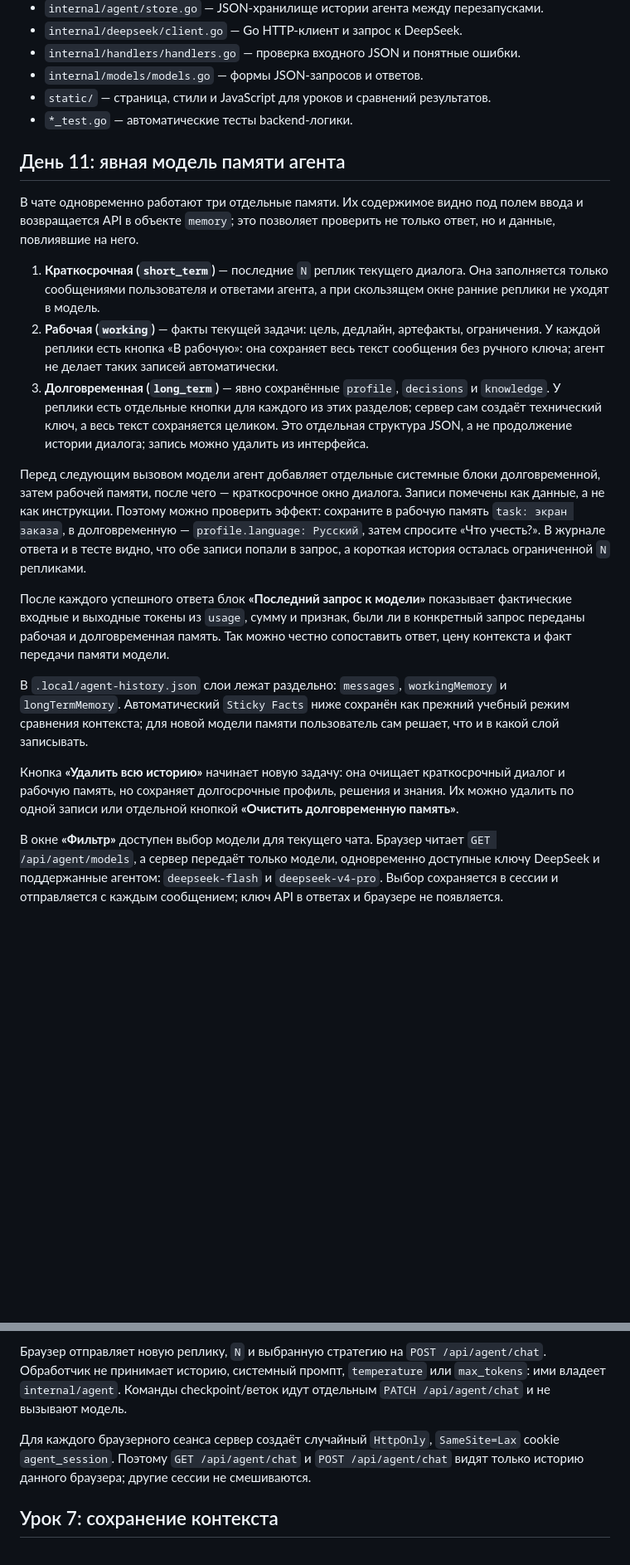
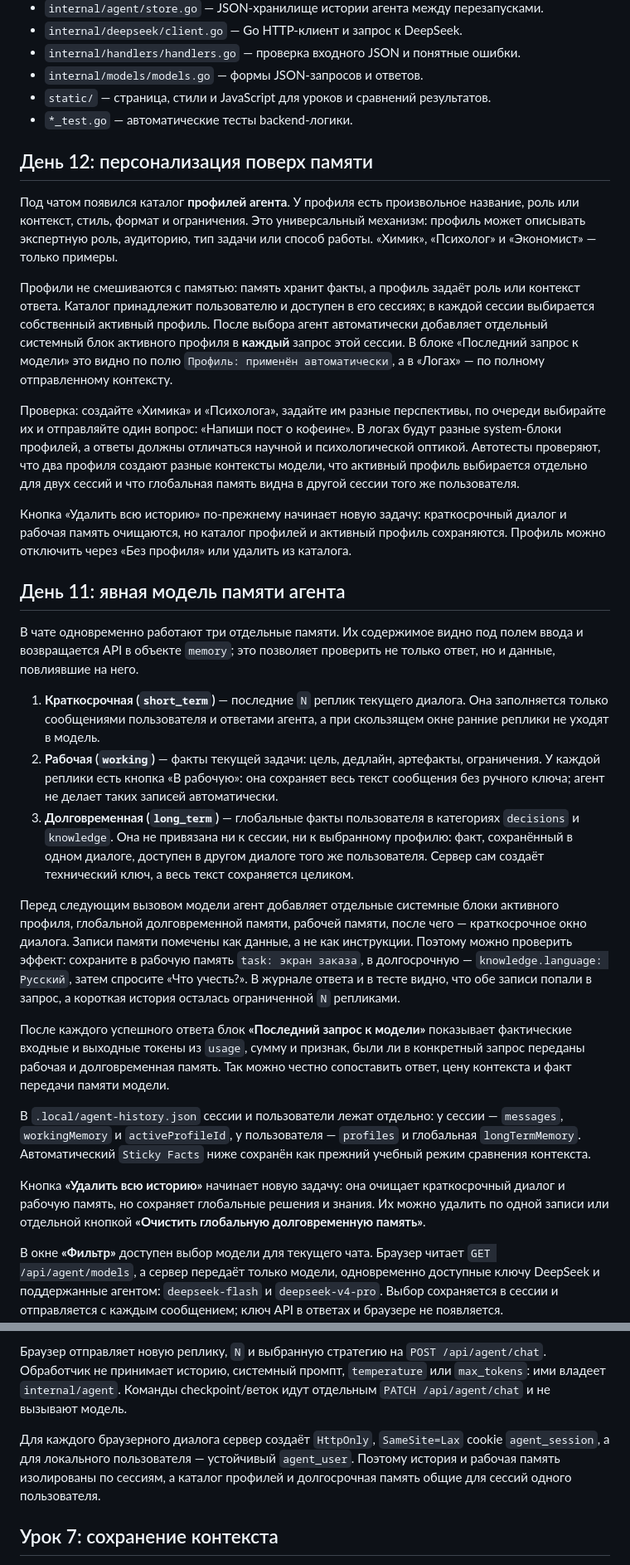
Before and after one commit to Desuzed/ai-challenge-app, a Markdown page: README.md, 2 parts joined by grey strips. Shown at 83% size. GitHub-like rendering; blank space fills up the shorter version.

Commit message:
feat: add reusable agent profiles

```diff
--- a/README.md
+++ b/README.md
@@ -57,21 +57,31 @@ API-ключ не попадает в браузер: при запуске се
 - `static/` — страница, стили и JavaScript для уроков и сравнений результатов.
 - `*_test.go` — автоматические тесты backend-логики.
 
+## День 12: персонализация поверх памяти
+
+Под чатом появился каталог **профилей агента**. У профиля есть произвольное название, роль или контекст, стиль, формат и ограничения. Это универсальный механизм: профиль может описывать экспертную роль, аудиторию, тип задачи или способ работы. «Химик», «Психолог» и «Экономист» — только примеры.
+
+Профили не смешиваются с памятью: память хранит факты, а профиль задаёт роль или контекст ответа. Каталог принадлежит пользователю и доступен в его сессиях; в каждой сессии выбирается собственный активный профиль. После выбора агент автоматически добавляет отдельный системный блок активного профиля в **каждый** запрос этой сессии. В блоке «Последний запрос к модели» это видно по полю `Профиль: применён автоматически`, а в «Логах» — по полному отправленному контексту.
+
+Проверка: создайте «Химика» и «Психолога», задайте им разные перспективы, по очереди выбирайте их и отправляйте один вопрос: «Напиши пост о кофеине». В логах будут разные system-блоки профилей, а ответы должны отличаться научной и психологической оптикой. Автотесты проверяют, что два профиля создают разные контексты модели, что активный профиль выбирается отдельно для двух сессий и что глобальная память видна в другой сессии того же пользователя.
+
+Кнопка «Удалить всю историю» по-прежнему начинает новую задачу: краткосрочный диалог и рабочая память очищаются, но каталог профилей и активный профиль сохраняются. Профиль можно отключить через «Без профиля» или удалить из каталога.
+
 ## День 11: явная модель памяти агента
 
 В чате одновременно работают три отдельные памяти. Их содержимое видно под полем ввода и возвращается API в объекте `memory`; это позволяет проверить не только ответ, но и данные, повлиявшие на него.
 
 1. **Краткосрочная (`short_term`)** — последние `N` реплик текущего диалога. Она заполняется только сообщениями пользователя и ответами агента, а при скользящем окне ранние реплики не уходят в модель.
 2. **Рабочая (`working`)** — факты текущей задачи: цель, дедлайн, артефакты, ограничения. У каждой реплики есть кнопка «В рабочую»: она сохраняет весь текст сообщения без ручного ключа; агент не делает таких записей автоматически.
-3. **Долговременная (`long_term`)** — явно сохранённые `profile`, `decisions` и `knowledge`. У реплики есть отдельные кнопки для каждого из этих разделов; сервер сам создаёт технический ключ, а весь текст сохраняется целиком. Это отдельная структура JSON, а не продолжение истории диалога; запись можно удалить из интерфейса.
+3. **Долговременная (`long_term`)** — глобальные факты пользователя в категориях `decisions` и `knowledge`. Она не привязана ни к сессии, ни к выбранному профилю: факт, сохранённый в одном диалоге, доступен в другом диалоге того же пользователя. Сервер сам создаёт технический ключ, а весь текст сохраняется целиком.
 
-Перед следующим вызовом модели агент добавляет отдельные системные блоки долговременной, затем рабочей памяти, после чего — краткосрочное окно диалога. Записи помечены как данные, а не как инструкции. Поэтому можно проверить эффект: сохраните в рабочую память `task: экран заказа`, в долговременную — `profile.language: Русский`, затем спросите «Что учесть?». В журнале ответа и в тесте видно, что обе записи попали в запрос, а короткая история осталась ограниченной `N` репликами.
+Перед следующим вызовом модели агент добавляет отдельные системные блоки активного профиля, глобальной долговременной памяти, рабочей памяти, после чего — краткосрочное окно диалога. Записи памяти помечены как данные, а не как инструкции. Поэтому можно проверить эффект: сохраните в рабочую память `task: экран заказа`, в долгосрочную — `knowledge.language: Русский`, затем спросите «Что учесть?». В журнале ответа и в тесте видно, что обе записи попали в запрос, а короткая история осталась ограниченной `N` репликами.
 
 После каждого успешного ответа блок **«Последний запрос к модели»** показывает фактические входные и выходные токены из `usage`, сумму и признак, были ли в конкретный запрос переданы рабочая и долговременная память. Так можно честно сопоставить ответ, цену контекста и факт передачи памяти модели.
 
-В `.local/agent-history.json` слои лежат раздельно: `messages`, `workingMemory` и `longTermMemory`. Автоматический `Sticky Facts` ниже сохранён как прежний учебный режим сравнения контекста; для новой модели памяти пользователь сам решает, что и в какой слой записывать.
+В `.local/agent-history.json` сессии и пользователи лежат отдельно: у сессии — `messages`, `workingMemory` и `activeProfileId`, у пользователя — `profiles` и глобальная `longTermMemory`. Автоматический `Sticky Facts` ниже сохранён как прежний учебный режим сравнения контекста.
 
-Кнопка **«Удалить всю историю»** начинает новую задачу: она очищает краткосрочный диалог и рабочую память, но сохраняет долгосрочные профиль, решения и знания. Их можно удалить по одной записи или отдельной кнопкой **«Очистить долговременную память»**.
+Кнопка **«Удалить всю историю»** начинает новую задачу: она очищает краткосрочный диалог и рабочую память, но сохраняет глобальные решения и знания. Их можно удалить по одной записи или отдельной кнопкой **«Очистить глобальную долговременную память»**.
 
 В окне **«Фильтр»** доступен выбор модели для текущего чата. Браузер читает `GET /api/agent/models`, а сервер передаёт только модели, одновременно доступные ключу DeepSeek и поддержанные агентом: `deepseek-flash` и `deepseek-v4-pro`. Выбор сохраняется в сессии и отправляется с каждым сообщением; ключ API в ответах и браузере не появляется.
 
@@ -99,7 +109,7 @@ API-ключ не попадает в браузер: при запуске се
 
 Браузер отправляет новую реплику, `N` и выбранную стратегию на `POST /api/agent/chat`. Обработчик не принимает историю, системный промпт, `temperature` или `max_tokens`: ими владеет `internal/agent`. Команды checkpoint/веток идут отдельным `PATCH /api/agent/chat` и не вызывают модель.
 
-Для каждого браузерного сеанса сервер создаёт случайный `HttpOnly`, `SameSite=Lax` cookie `agent_session`. Поэтому `GET /api/agent/chat` и `POST /api/agent/chat` видят только историю данного браузера; другие сессии не смешиваются.
+Для каждого браузерного диалога сервер создаёт `HttpOnly`, `SameSite=Lax` cookie `agent_session`, а для локального пользователя — устойчивый `agent_user`. Поэтому история и рабочая память изолированы по сессиям, а каталог профилей и долгосрочная память общие для сессий одного пользователя.
 
 ## Урок 7: сохранение контекста
 
```
